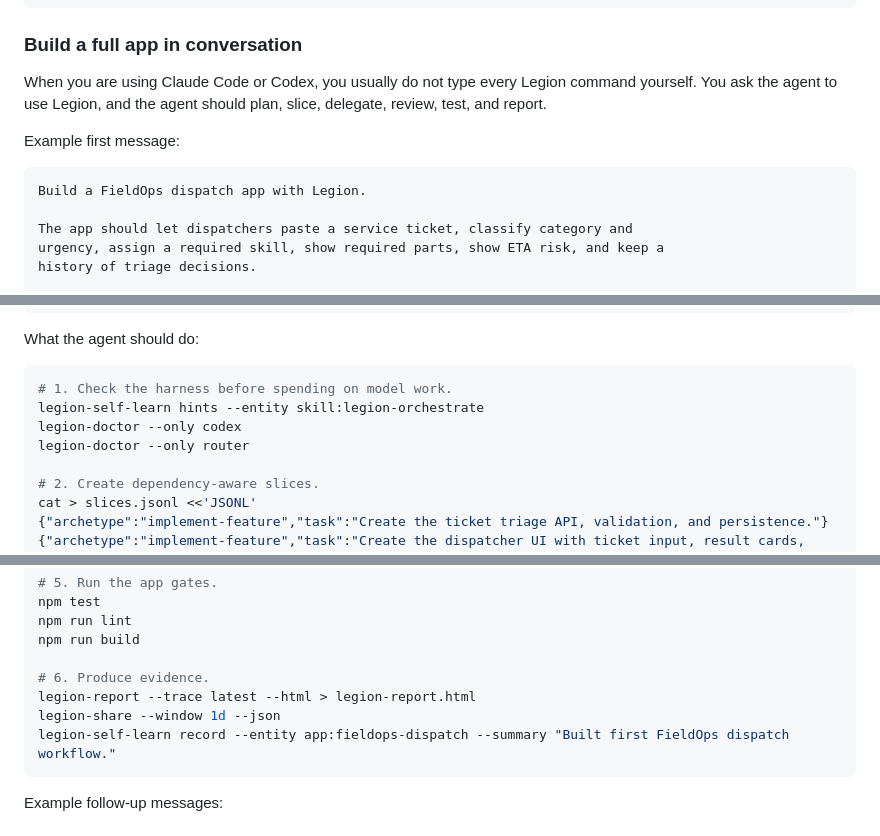
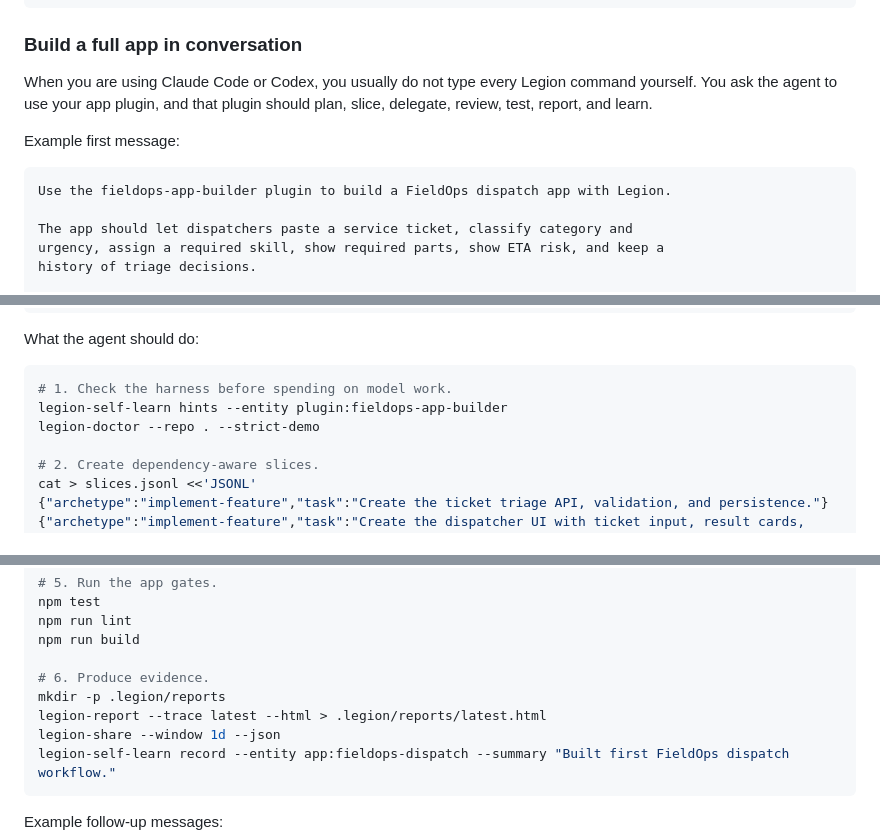
Before and after one commit to Opus-Aether-AI/legion-core, a Markdown page: README.md, 3 parts joined by grey strips. Drawn GitHub-style.

````diff
--- a/README.md
+++ b/README.md
@@ -107,13 +177,13 @@ Example `slices.jsonl`:
 ### Build a full app in conversation
 
 When you are using Claude Code or Codex, you usually do not type every Legion
-command yourself. You ask the agent to use Legion, and the agent should plan,
-slice, delegate, review, test, and report.
+command yourself. You ask the agent to use your app plugin, and that plugin
+should plan, slice, delegate, review, test, report, and learn.
 
 Example first message:
 
 ```text
-Build a FieldOps dispatch app with Legion.
+Use the fieldops-app-builder plugin to build a FieldOps dispatch app with Legion.
 
 The app should let dispatchers paste a service ticket, classify category and
 urgency, assign a required skill, show required parts, show ETA risk, and keep a
@@ -133,9 +203,8 @@ What the agent should do:
 
 ```bash
 # 1. Check the harness before spending on model work.
-legion-self-learn hints --entity skill:legion-orchestrate
-legion-doctor --only codex
-legion-doctor --only router
+legion-self-learn hints --entity plugin:fieldops-app-builder
+legion-doctor --repo . --strict-demo
 
 # 2. Create dependency-aware slices.
 cat > slices.jsonl <<'JSONL'
@@ -158,7 +227,8 @@ npm run lint
 npm run build
 
 # 6. Produce evidence.
-legion-report --trace latest --html > legion-report.html
+mkdir -p .legion/reports
+legion-report --trace latest --html > .legion/reports/latest.html
 legion-share --window 1d --json
 legion-self-learn record --entity app:fieldops-dispatch --summary "Built first FieldOps dispatch workflow."
 ```
````
Also changed, not shown: other parts of README.md (+71 -1 lines).
